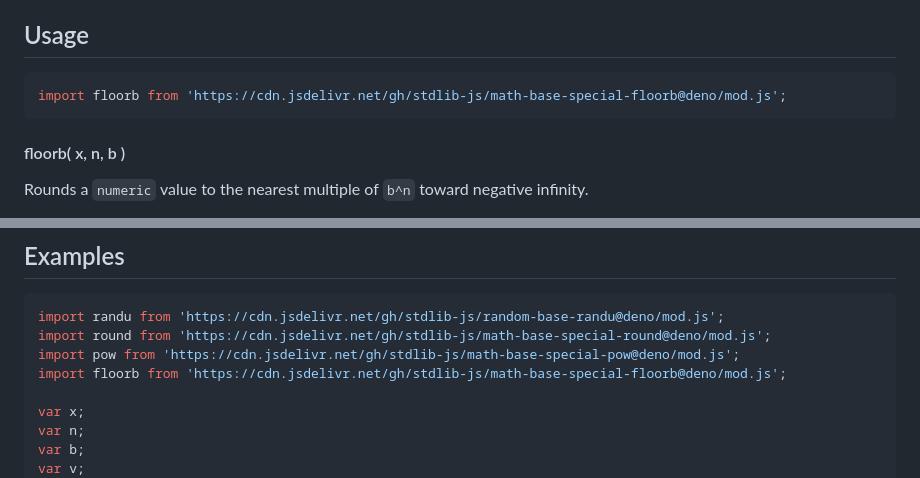
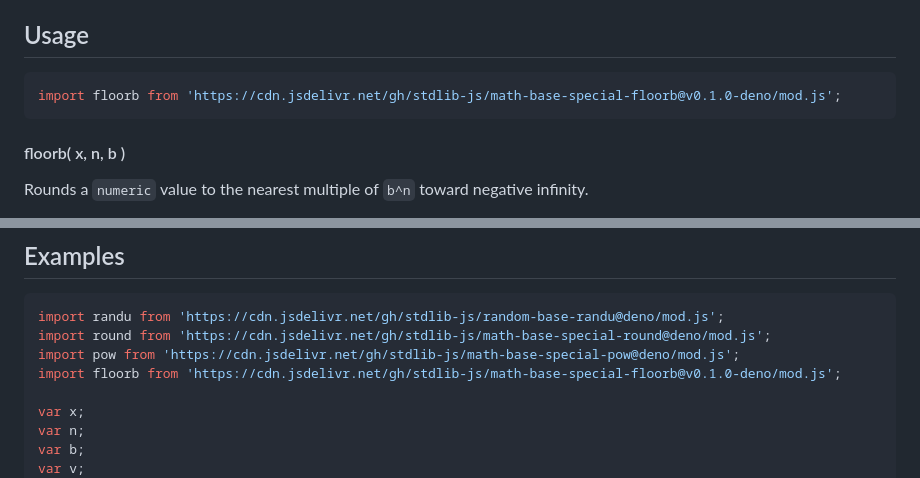
Before and after one commit to stdlib-js/math-base-special-floorb, a Markdown page: README.md, 2 parts joined by grey strips. Rendered like a GitHub page.

Commit message:
Update README.md for Deno bundle v0.1.0

````diff
--- a/README.md
+++ b/README.md
@@ -42,7 +42,7 @@ limitations under the License.
 ## Usage
 
 ```javascript
-import floorb from 'https://cdn.jsdelivr.net/gh/stdlib-js/math-base-special-floorb@deno/mod.js';
+import floorb from 'https://cdn.jsdelivr.net/gh/stdlib-js/math-base-special-floorb@v0.1.0-deno/mod.js';
 ```
 
 #### floorb( x, n, b )
@@ -96,7 +96,7 @@ v = floorb( 5.0, 1, 2 );
 import randu from 'https://cdn.jsdelivr.net/gh/stdlib-js/random-base-randu@deno/mod.js';
 import round from 'https://cdn.jsdelivr.net/gh/stdlib-js/math-base-special-round@deno/mod.js';
 import pow from 'https://cdn.jsdelivr.net/gh/stdlib-js/math-base-special-pow@deno/mod.js';
-import floorb from 'https://cdn.jsdelivr.net/gh/stdlib-js/math-base-special-floorb@deno/mod.js';
+import floorb from 'https://cdn.jsdelivr.net/gh/stdlib-js/math-base-special-floorb@v0.1.0-deno/mod.js';
 
 var x;
 var n;
````
